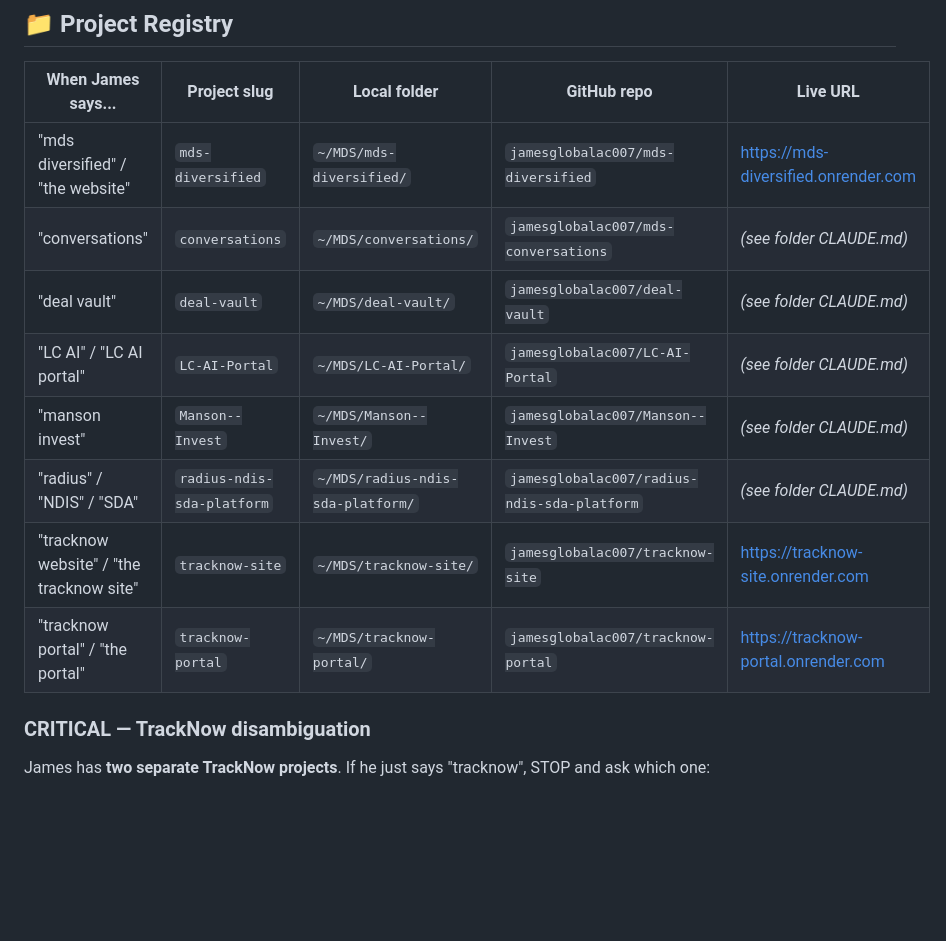
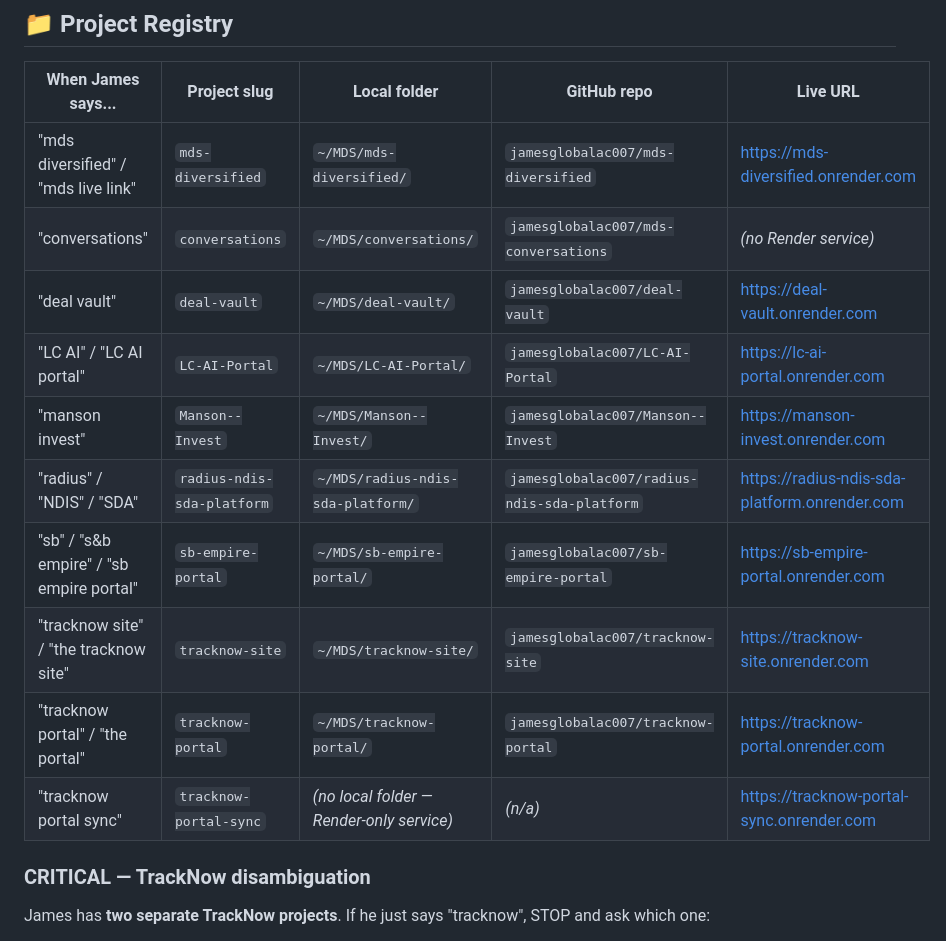
Before and after one commit to jamesglobalac007/mds-diversified, a Markdown page: admin/MDS-parent-CLAUDE.md, the part around the change. Rendered like a GitHub page; blank space fills up the shorter version.

Commit message:
Update parent registry: add sb-empire-portal, tracknow-portal-sync; fix manson URL typo
Co-Authored-By: Claude Opus 4.6 (1M context) <noreply@anthropic.com>

```diff
--- a/admin/MDS-parent-CLAUDE.md
+++ b/admin/MDS-parent-CLAUDE.md
@@ -29,14 +29,16 @@ If you don't know the exact folder name for a project, **ask James** — do not
 
 | When James says... | Project slug | Local folder | GitHub repo | Live URL |
 |---|---|---|---|---|
-| "mds diversified" / "the website" | `mds-diversified` | `~/MDS/mds-diversified/` | `jamesglobalac007/mds-diversified` | https://mds-diversified.onrender.com |
-| "conversations" | `conversations` | `~/MDS/conversations/` | `jamesglobalac007/mds-conversations` | *(see folder CLAUDE.md)* |
-| "deal vault" | `deal-vault` | `~/MDS/deal-vault/` | `jamesglobalac007/deal-vault` | *(see folder CLAUDE.md)* |
-| "LC AI" / "LC AI portal" | `LC-AI-Portal` | `~/MDS/LC-AI-Portal/` | `jamesglobalac007/LC-AI-Portal` | *(see folder CLAUDE.md)* |
-| "manson invest" | `Manson--Invest` | `~/MDS/Manson--Invest/` | `jamesglobalac007/Manson--Invest` | *(see folder CLAUDE.md)* |
-| "radius" / "NDIS" / "SDA" | `radius-ndis-sda-platform` | `~/MDS/radius-ndis-sda-platform/` | `jamesglobalac007/radius-ndis-sda-platform` | *(see folder CLAUDE.md)* |
-| "tracknow website" / "the tracknow site" | `tracknow-site` | `~/MDS/tracknow-site/` | `jamesglobalac007/tracknow-site` | https://tracknow-site.onrender.com |
+| "mds diversified" / "mds live link" | `mds-diversified` | `~/MDS/mds-diversified/` | `jamesglobalac007/mds-diversified` | https://mds-diversified.onrender.com |
+| "conversations" | `conversations` | `~/MDS/conversations/` | `jamesglobalac007/mds-conversations` | *(no Render service)* |
+| "deal vault" | `deal-vault` | `~/MDS/deal-vault/` | `jamesglobalac007/deal-vault` | https://deal-vault.onrender.com |
+| "LC AI" / "LC AI portal" | `LC-AI-Portal` | `~/MDS/LC-AI-Portal/` | `jamesglobalac007/LC-AI-Portal` | https://lc-ai-portal.onrender.com |
+| "manson invest" | `Manson--Invest` | `~/MDS/Manson--Invest/` | `jamesglobalac007/Manson--Invest` | https://manson-invest.onrender.com |
+| "radius" / "NDIS" / "SDA" | `radius-ndis-sda-platform` | `~/MDS/radius-ndis-sda-platform/` | `jamesglobalac007/radius-ndis-sda-platform` | https://radius-ndis-sda-platform.onrender.com |
+| "sb" / "s&b empire" / "sb empire portal" | `sb-empire-portal` | `~/MDS/sb-empire-portal/` | `jamesglobalac007/sb-empire-portal` | https://sb-empire-portal.onrender.com |
+| "tracknow site" / "the tracknow site" | `tracknow-site` | `~/MDS/tracknow-site/` | `jamesglobalac007/tracknow-site` | https://tracknow-site.onrender.com |
 | "tracknow portal" / "the portal" | `tracknow-portal` | `~/MDS/tracknow-portal/` | `jamesglobalac007/tracknow-portal` | https://tracknow-portal.onrender.com |
+| "tracknow portal sync" | `tracknow-portal-sync` | *(no local folder — Render-only service)* | *(n/a)* | https://tracknow-portal-sync.onrender.com |
 
 ### CRITICAL — TrackNow disambiguation
 
```
